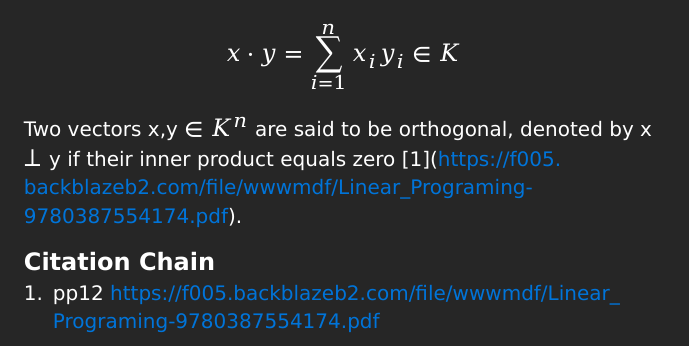
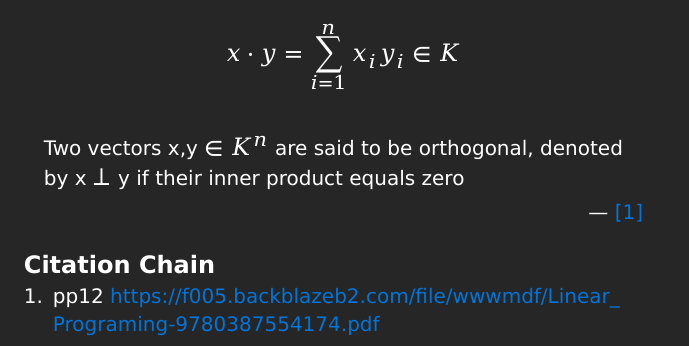
Before and after one commit to geomlattice/typst-wiki-template, a Typst document (chezkavod/topics/linear-algebra.typ): part of the page, cut so that both start at the same text. Compiled offline with Typst 0.15.

Commit message:
updating quote with typst formatting

```diff
--- a/chezkavod/topics/linear-algebra.typ
+++ b/chezkavod/topics/linear-algebra.typ
@@ -22,7 +22,9 @@ The inner product of two vectors x, y in K with dimension n is defined to be
 
 $ x dot.op y= sum_(i=1)^n x_i y_i in K $
 
-Two vectors x,y $in$ $K^n$ are said to be orthogonal, denoted by x $perp$ y if their inner product equals zero [1](https://f005.backblazeb2.com/file/wwwmdf/Linear_Programing-9780387554174.pdf).
+#quote(attribution: [#link("https://f005.backblazeb2.com/file/wwwmdf/Linear_Programing-9780387554174.pdf")[[1]]])[
+  Two vectors x,y $in$ $K^n$ are said to be orthogonal, denoted by x $perp$ y if their inner product equals zero
+]
 
 == Citation Chain
 
```
